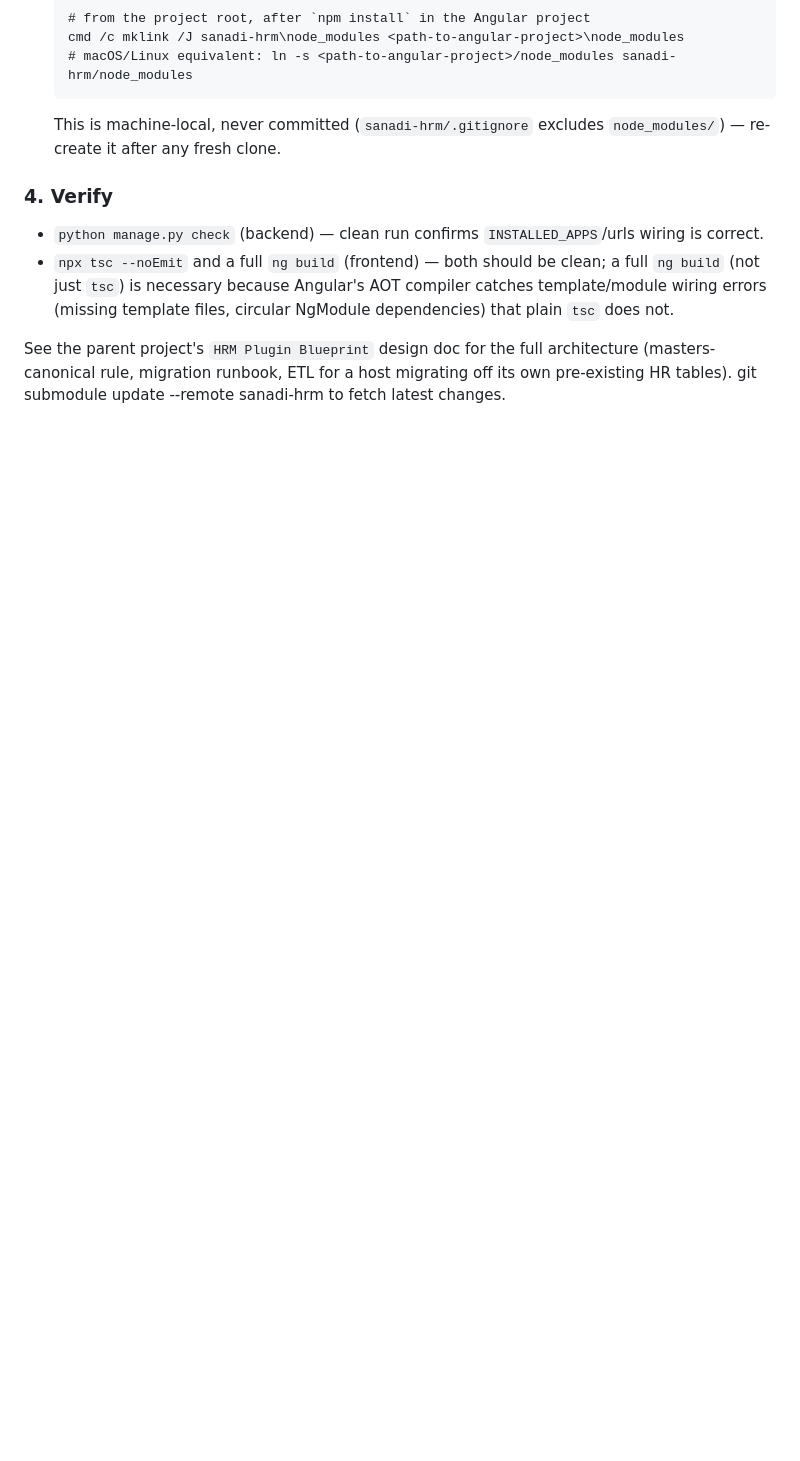
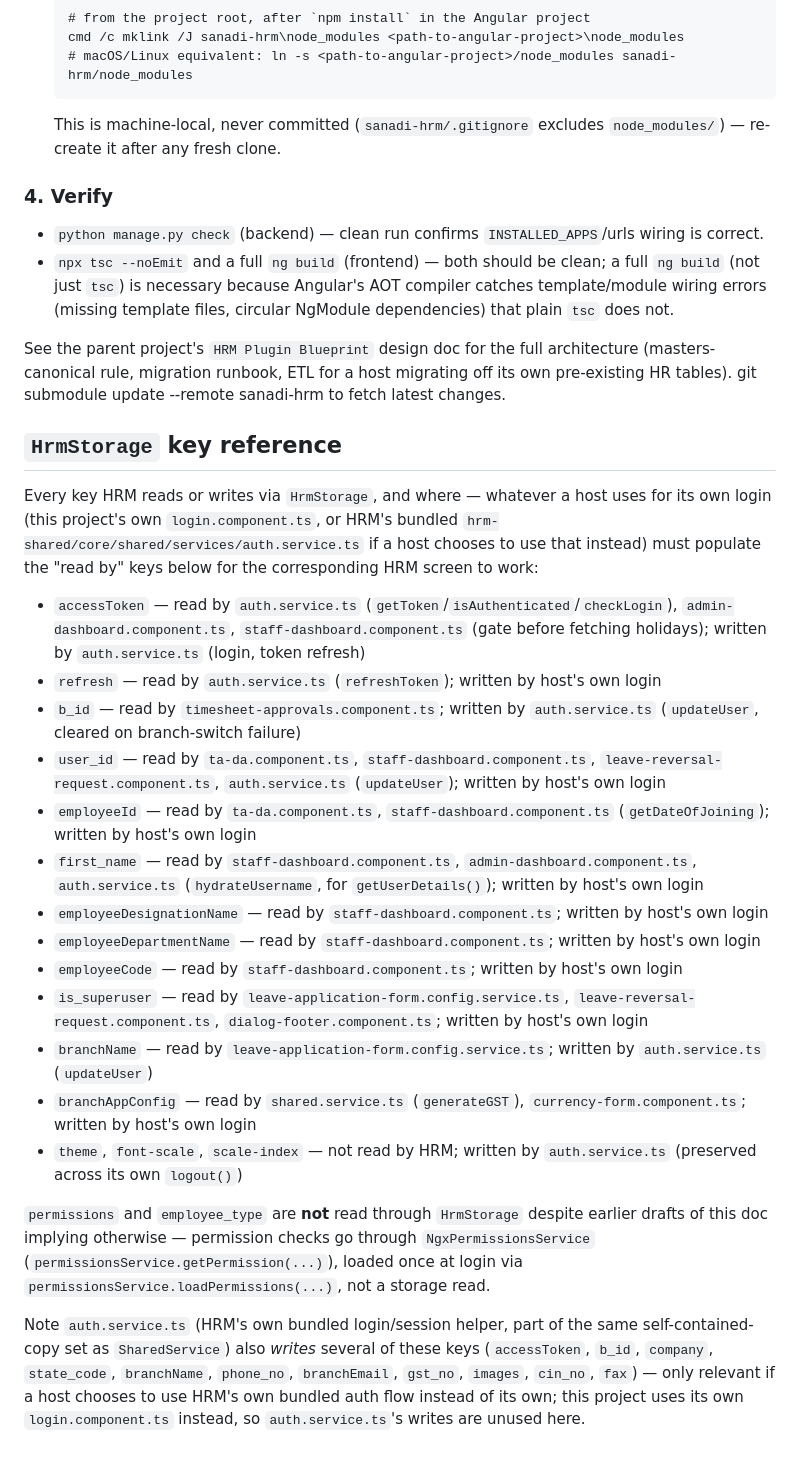
Before and after one commit to Sujan-byte/SANADI-HRM, a Markdown page: README.md, the part around one of its changes. Drawn GitHub-style; blank space fills up the shorter version.

```diff
--- a/README.md
+++ b/README.md
@@ -233,3 +232,46 @@ git submodule add https://github.com/Sujan-byte/SANADI-HRM.git sanadi-hrm
 See the parent project's `HRM Plugin Blueprint` design doc for the full architecture (masters-canonical
 rule, migration runbook, ETL for a host migrating off its own pre-existing HR tables).
 git submodule update --remote sanadi-hrm to fetch latest changes.
+
+## `HrmStorage` key reference
+
+Every key HRM reads or writes via `HrmStorage`, and where — whatever a host uses for its own login
+(this project's own `login.component.ts`, or HRM's bundled
+`hrm-shared/core/shared/services/auth.service.ts` if a host chooses to use that instead) must
+populate the "read by" keys below for the corresponding HRM screen to work:
+
+- `accessToken` — read by `auth.service.ts` (`getToken`/`isAuthenticated`/`checkLogin`),
+  `admin-dashboard.component.ts`, `staff-dashboard.component.ts` (gate before fetching holidays);
+  written by `auth.service.ts` (login, token refresh)
+- `refresh` — read by `auth.service.ts` (`refreshToken`); written by host's own login
+- `b_id` — read by `timesheet-approvals.component.ts`; written by `auth.service.ts`
+  (`updateUser`, cleared on branch-switch failure)
+- `user_id` — read by `ta-da.component.ts`, `staff-dashboard.component.ts`,
+  `leave-reversal-request.component.ts`, `auth.service.ts` (`updateUser`); written by host's own login
+- `employeeId` — read by `ta-da.component.ts`, `staff-dashboard.component.ts`
+  (`getDateOfJoining`); written by host's own login
+- `first_name` — read by `staff-dashboard.component.ts`, `admin-dashboard.component.ts`,
+  `auth.service.ts` (`hydrateUsername`, for `getUserDetails()`); written by host's own login
+- `employeeDesignationName` — read by `staff-dashboard.component.ts`; written by host's own login
+- `employeeDepartmentName` — read by `staff-dashboard.component.ts`; written by host's own login
+- `employeeCode` — read by `staff-dashboard.component.ts`; written by host's own login
+- `is_superuser` — read by `leave-application-form.config.service.ts`,
+  `leave-reversal-request.component.ts`, `dialog-footer.component.ts`; written by host's own login
+- `branchName` — read by `leave-application-form.config.service.ts`; written by `auth.service.ts`
+  (`updateUser`)
+- `branchAppConfig` — read by `shared.service.ts` (`generateGST`), `currency-form.component.ts`;
+  written by host's own login
+- `theme`, `font-scale`, `scale-index` — not read by HRM; written by `auth.service.ts`
+  (preserved across its own `logout()`)
+
+`permissions` and `employee_type` are **not** read through `HrmStorage` despite earlier drafts of
+this doc implying otherwise — permission checks go through `NgxPermissionsService`
+(`permissionsService.getPermission(...)`), loaded once at login via
+`permissionsService.loadPermissions(...)`, not a storage read.
+
+Note `auth.service.ts` (HRM's own bundled login/session helper, part of the same
+self-contained-copy set as `SharedService`) also *writes* several of these keys (`accessToken`,
+`b_id`, `company`, `state_code`, `branchName`, `phone_no`, `branchEmail`, `gst_no`, `images`,
+`cin_no`, `fax`) — only relevant if a host chooses to use HRM's own bundled auth flow instead of
+its own; this project uses its own `login.component.ts` instead, so `auth.service.ts`'s writes
+are unused here.
```
Also changed, not shown: other parts of README.md (+9 -10 lines).
